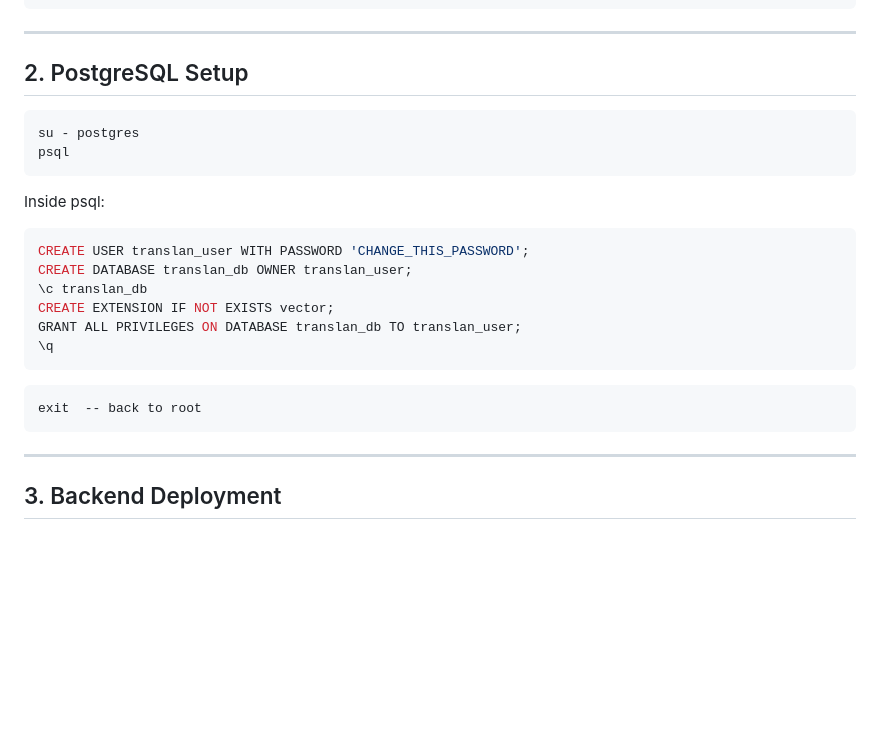
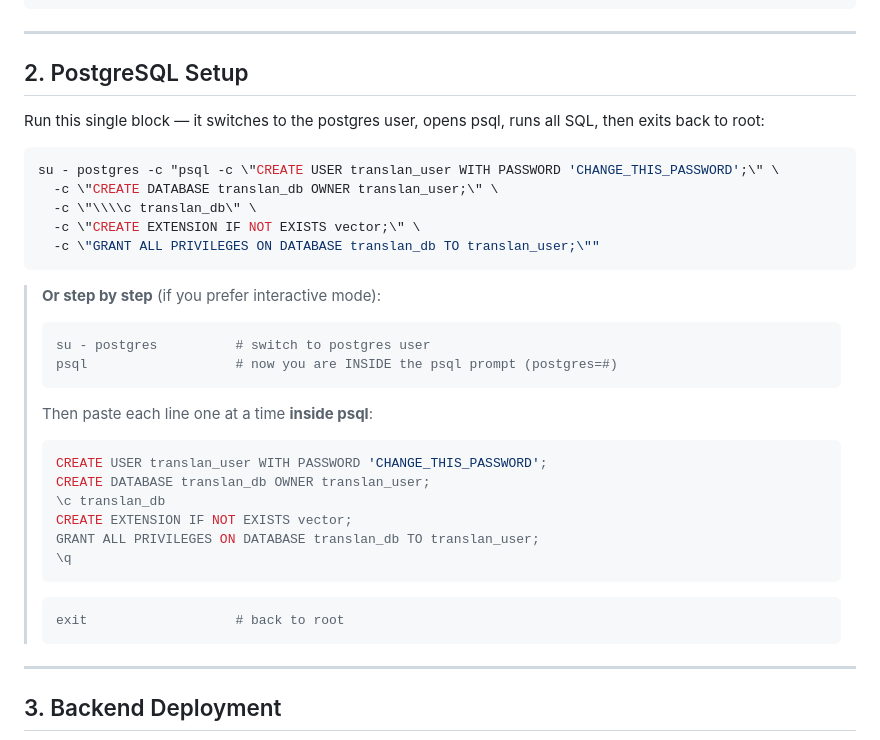
Before and after one commit to MoctarSidibe/translan_data, a Markdown page: DEPLOYMENT.md, the part around the change. GitHub-like rendering; blank space fills up the shorter version.

Commit message:
Fix DEPLOYMENT.md: clarify psql must be run inside the psql prompt
Added a one-liner that runs all SQL non-interactively via su -c,
and kept the step-by-step version with clear labels showing when
you are in bash vs inside the psql prompt.

Co-Authored-By: Claude Sonnet 4.6 <noreply@anthropic.com>

````diff
--- a/DEPLOYMENT.md
+++ b/DEPLOYMENT.md
@@ -83,24 +83,33 @@ mkdir -p /var/www/translan_data
 
 ## 2. PostgreSQL Setup
 
+Run this single block — it switches to the postgres user, opens psql, runs all SQL, then exits back to root:
+
 ```bash
-su - postgres
-psql
+su - postgres -c "psql -c \"CREATE USER translan_user WITH PASSWORD 'CHANGE_THIS_PASSWORD';\" \
+  -c \"CREATE DATABASE translan_db OWNER translan_user;\" \
+  -c \"\\\\c translan_db\" \
+  -c \"CREATE EXTENSION IF NOT EXISTS vector;\" \
+  -c \"GRANT ALL PRIVILEGES ON DATABASE translan_db TO translan_user;\""
 ```
 
-Inside psql:
-```sql
-CREATE USER translan_user WITH PASSWORD 'CHANGE_THIS_PASSWORD';
-CREATE DATABASE translan_db OWNER translan_user;
-\c translan_db
-CREATE EXTENSION IF NOT EXISTS vector;
-GRANT ALL PRIVILEGES ON DATABASE translan_db TO translan_user;
-\q
-```
-
-```bash
-exit  -- back to root
-```
+> **Or step by step** (if you prefer interactive mode):
+> ```bash
+> su - postgres          # switch to postgres user
+> psql                   # now you are INSIDE the psql prompt (postgres=#)
+> ```
+> Then paste each line one at a time **inside psql**:
+> ```sql
+> CREATE USER translan_user WITH PASSWORD 'CHANGE_THIS_PASSWORD';
+> CREATE DATABASE translan_db OWNER translan_user;
+> \c translan_db
+> CREATE EXTENSION IF NOT EXISTS vector;
+> GRANT ALL PRIVILEGES ON DATABASE translan_db TO translan_user;
+> \q
+> ```
+> ```bash
+> exit                   # back to root
+> ```
 
 ---
 
````
